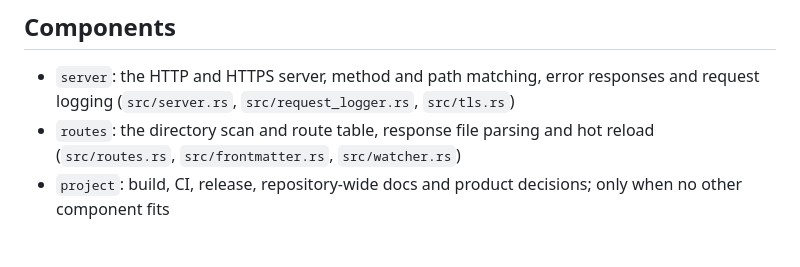
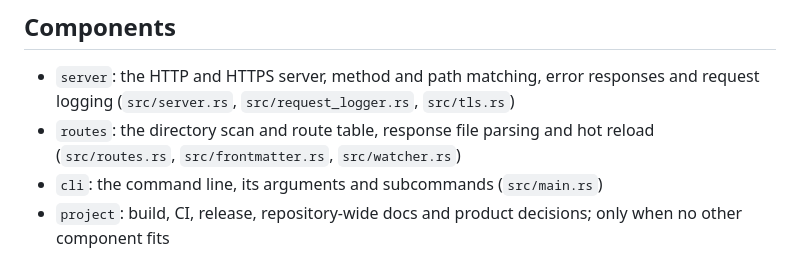
Before and after one commit to jakobwesthoff/blendwerk, a Markdown page: todos/README.md, the part around the change. Rendered like a GitHub page.

```diff
--- a/todos/README.md
+++ b/todos/README.md
@@ -80,6 +80,7 @@ those citations change with it (`rg -i <ulid>` finds them).
 
 - `server`: the HTTP and HTTPS server, method and path matching, error responses and request logging (`src/server.rs`, `src/request_logger.rs`, `src/tls.rs`)
 - `routes`: the directory scan and route table, response file parsing and hot reload (`src/routes.rs`, `src/frontmatter.rs`, `src/watcher.rs`)
+- `cli`: the command line, its arguments and subcommands (`src/main.rs`)
 - `project`: build, CI, release, repository-wide docs and product
   decisions; only when no other component fits
 
```
Also changed, not shown: todos/all-notes/01M4JWPEHCD3SJ01SJXAAWC36N-add-a-skill-command-that-prints-or-installs-the-bundled-agent-skill.md (added, +27 -0 lines).
